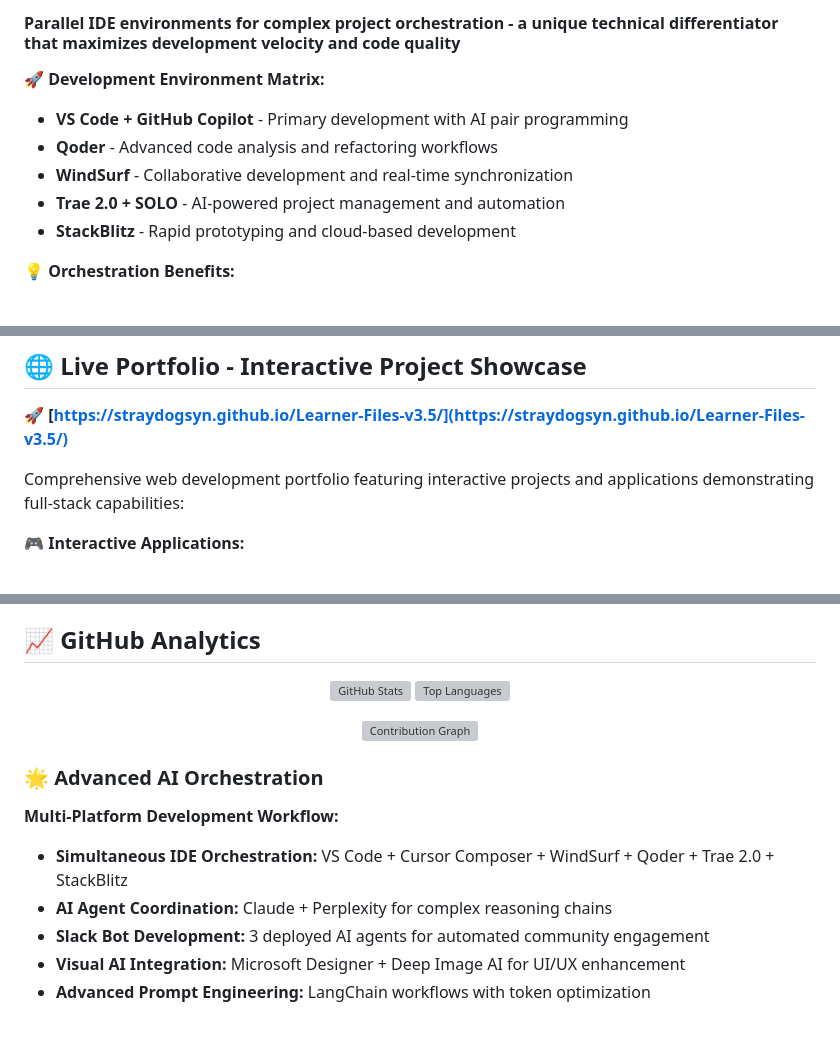
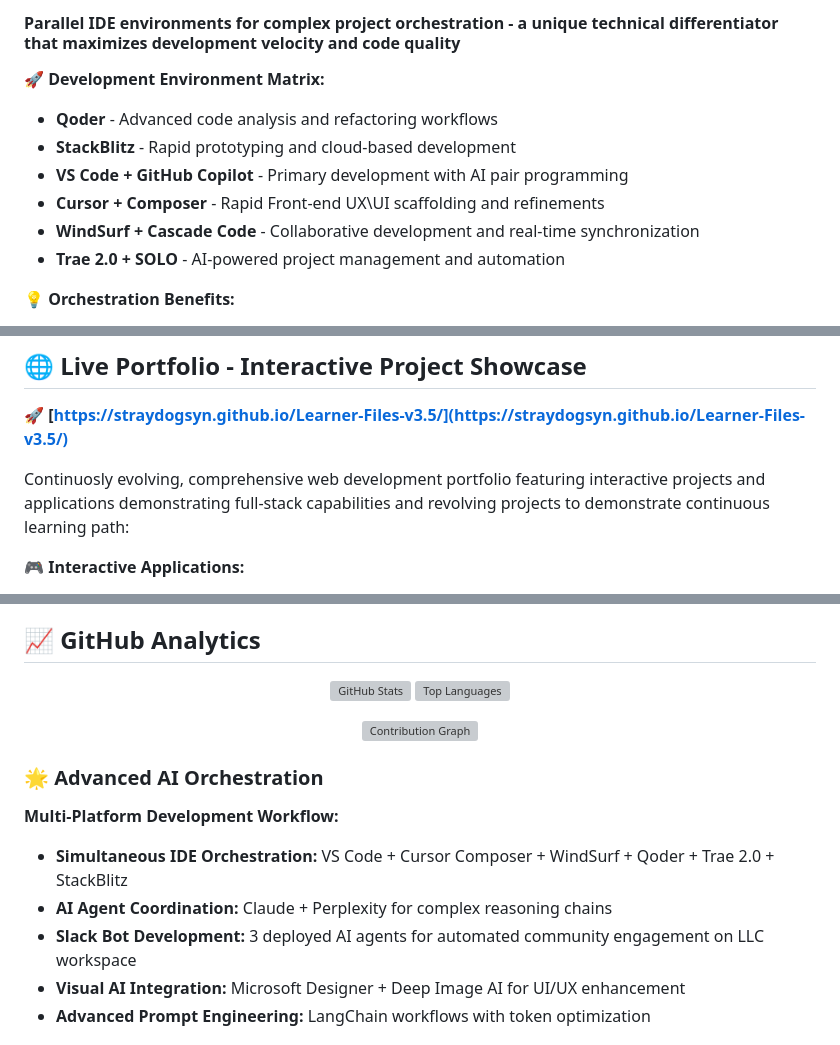
Before and after one commit to StrayDogSyn/StrayDogSyn, a Markdown page: README.md, 3 parts joined by grey strips. Drawn GitHub-style; grey boxes are pictures that could not be loaded.

Commit message:
Revise README for clarity and added tools
Updated development environment matrix and enhanced portfolio description.

```diff
--- a/README.md
+++ b/README.md
@@ -40,11 +40,12 @@
 
 **🚀 Development Environment Matrix:**
 
+- **Qoder** - Advanced code analysis and refactoring workflows
+- **StackBlitz** - Rapid prototyping and cloud-based development
 - **VS Code + GitHub Copilot** - Primary development with AI pair programming
-- **Qoder** - Advanced code analysis and refactoring workflows
-- **WindSurf** - Collaborative development and real-time synchronization
+- **Cursor + Composer** - Rapid Front-end UX\UI scaffolding and refinements
+- **WindSurf + Cascade Code** - Collaborative development and real-time synchronization
 - **Trae 2.0 + SOLO** - AI-powered project management and automation
-- **StackBlitz** - Rapid prototyping and cloud-based development
 
 **💡 Orchestration Benefits:**
 
@@ -58,7 +59,7 @@
 
 **🚀 [https://straydogsyn.github.io/Learner-Files-v3.5/](https://straydogsyn.github.io/Learner-Files-v3.5/)**
 
-Comprehensive web development portfolio featuring interactive projects and applications demonstrating full-stack capabilities:
+Continuosly evolving, comprehensive web development portfolio featuring interactive projects and applications demonstrating full-stack capabilities and revolving projects to demonstrate continuous learning path:
 
 **🎮 Interactive Applications:**
 
@@ -91,7 +92,7 @@ Comprehensive web development portfolio featuring interactive projects and appli
 
 - **Simultaneous IDE Orchestration:** VS Code + Cursor Composer + WindSurf + Qoder + Trae 2.0 + StackBlitz
 - **AI Agent Coordination:** Claude + Perplexity for complex reasoning chains
-- **Slack Bot Development:** 3 deployed AI agents for automated community engagement
+- **Slack Bot Development:** 3 deployed AI agents for automated community engagement on LLC workspace
 - **Visual AI Integration:** Microsoft Designer + Deep Image AI for UI/UX enhancement
 - **Advanced Prompt Engineering:** LangChain workflows with token optimization
 
```
Also changed, not shown: other parts of README.md (+2 -2 lines).
